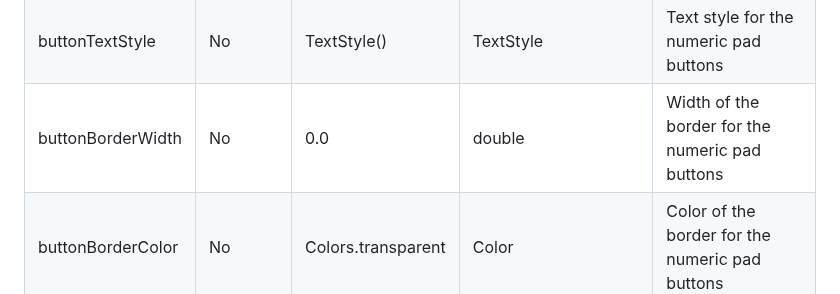
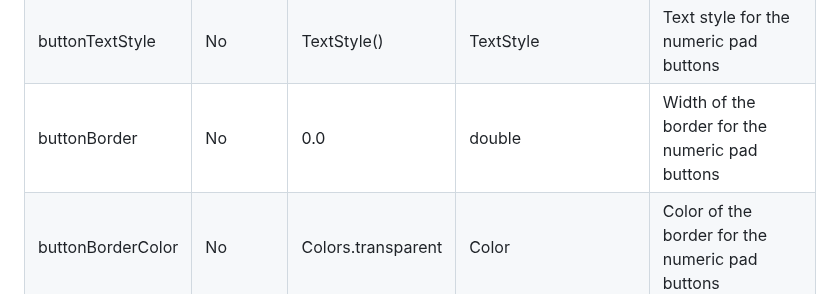
Before and after one commit to TheScriptRailoth/package-custom_numpad, a Markdown page: README.md, the part around one of its changes. Drawn GitHub-style.

```diff
--- a/README.md
+++ b/README.md
@@ -53,7 +53,7 @@ To use this widget in your Flutter application, follow these steps:
 | cornerRadius      | No       | 0.0                | double                 | Corner radius for the entire numeric pad        |
 | controller        | No       | null               | TextEditingController? | Controller for the text input field             |
 | buttonTextStyle   | No       | TextStyle()        | TextStyle              | Text style for the numeric pad buttons          |
-| buttonBorderWidth | No       | 0.0                | double                 | Width of the border for the numeric pad buttons |
+| buttonBorder      | No       | 0.0                | double                 | Width of the border for the numeric pad buttons |
 | buttonBorderColor | No       | Colors.transparent | Color                  | Color of the border for the numeric pad buttons |
 
 
```
Also changed, not shown: other parts of README.md (+1 -1 lines).
